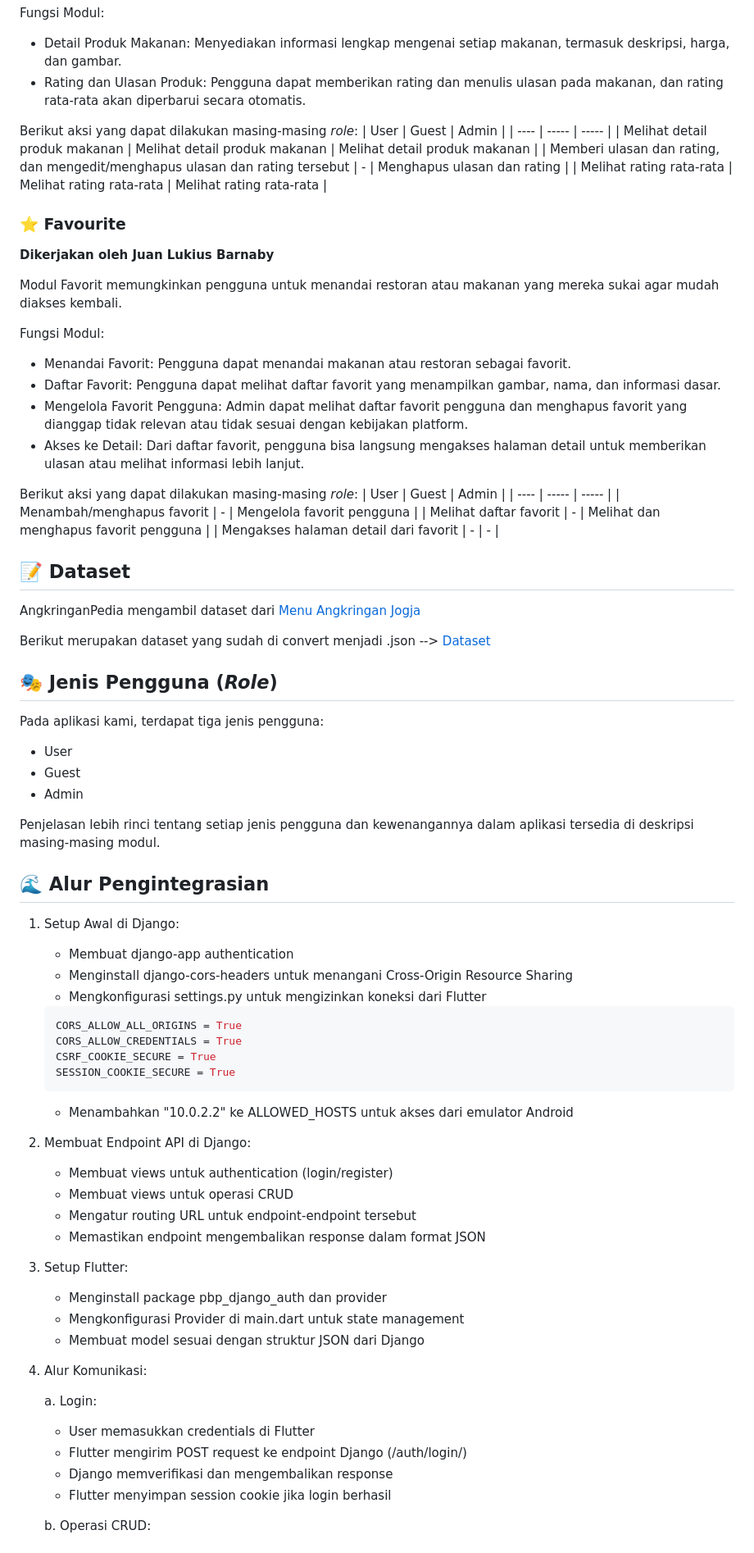
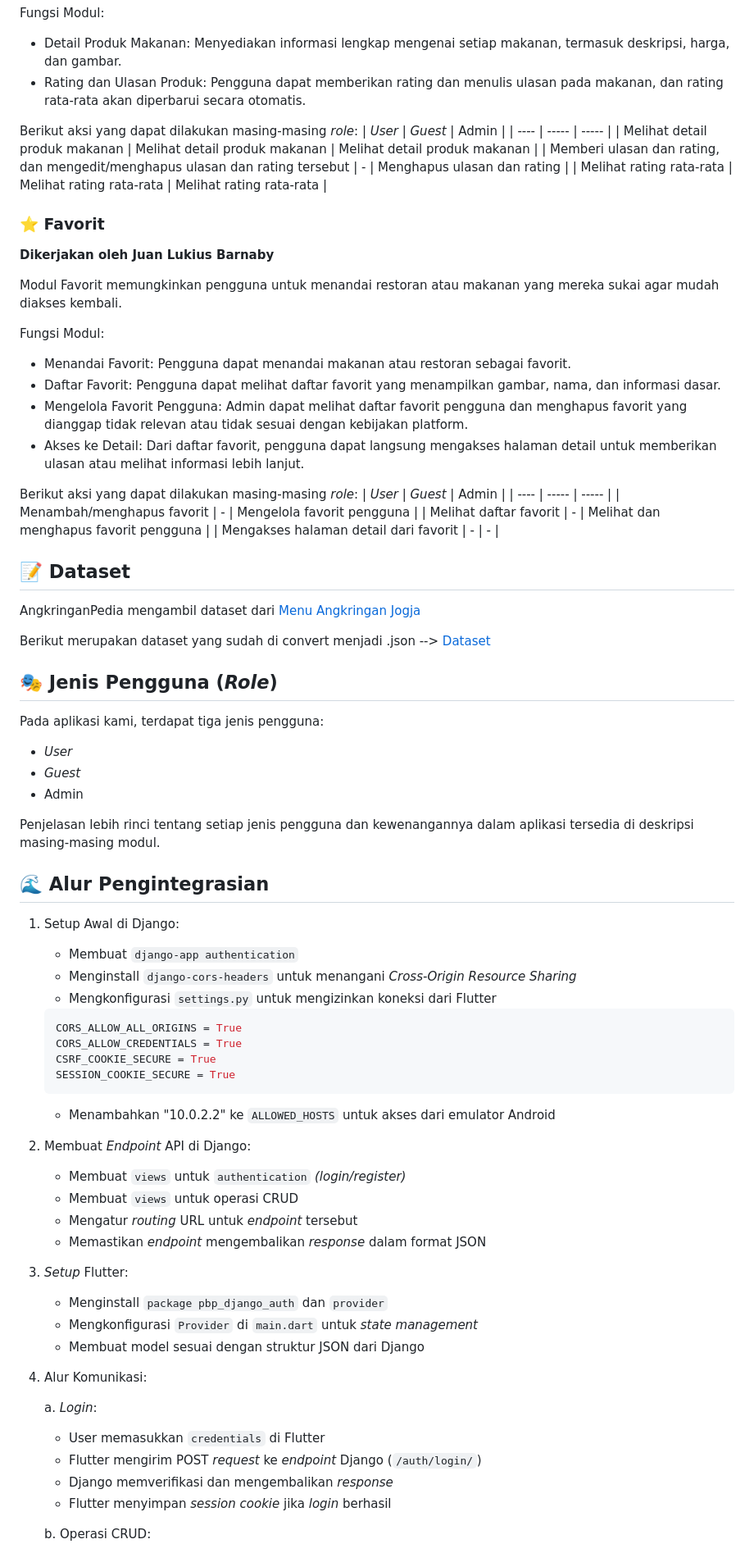
Before and after one commit to nobeljb/AngkringanPediaMobile, a Markdown page: README.md, the part around the change printed below. Shown: that part at 82% size. Rendered like a GitHub page.

````diff
--- a/README.md
+++ b/README.md
@@ -109,14 +109,14 @@ Fungsi Modul:
 - Rating dan Ulasan Produk: Pengguna dapat memberikan rating dan menulis ulasan pada makanan, dan rating rata-rata akan diperbarui secara otomatis.
 
 Berikut aksi yang dapat dilakukan masing-masing _role_:
-| User | Guest | Admin |
+| *User* | *Guest* | Admin |
 | ---- | ----- | ----- |
 | Melihat detail produk makanan | Melihat detail produk makanan | Melihat detail produk makanan |
 | Memberi ulasan dan rating, dan mengedit/menghapus ulasan dan rating tersebut | - | Menghapus ulasan dan rating |
 | Melihat rating rata-rata | Melihat rating rata-rata | Melihat rating rata-rata |
 
 
-### ⭐ Favourite
+### ⭐ Favorit
 
 **Dikerjakan oleh Juan Lukius Barnaby**
 
@@ -126,10 +126,10 @@ Fungsi Modul:
 - Menandai Favorit: Pengguna dapat menandai makanan atau restoran sebagai favorit.
 - Daftar Favorit: Pengguna dapat melihat daftar favorit yang menampilkan gambar, nama, dan informasi dasar.
 - Mengelola Favorit Pengguna: Admin dapat melihat daftar favorit pengguna dan menghapus favorit yang dianggap tidak relevan atau tidak sesuai dengan kebijakan platform.
-- Akses ke Detail: Dari daftar favorit, pengguna bisa langsung mengakses halaman detail untuk memberikan ulasan atau melihat informasi lebih lanjut.
+- Akses ke Detail: Dari daftar favorit, pengguna dapat langsung mengakses halaman detail untuk memberikan ulasan atau melihat informasi lebih lanjut.
 
 Berikut aksi yang dapat dilakukan masing-masing _role_:
-| User | Guest | Admin |
+| *User* | *Guest* | Admin |
 | ---- | ----- | ----- |
 | Menambah/menghapus favorit | - | Mengelola favorit pengguna |
 | Melihat daftar favorit | - | Melihat dan menghapus favorit pengguna |
@@ -147,8 +147,8 @@ Berikut merupakan dataset yang sudah di convert menjadi .json --> [Dataset](data
 
 Pada aplikasi kami, terdapat tiga jenis pengguna:
 
-- User
-- Guest
+- *User*
+- *Guest*
 - Admin
 
 Penjelasan lebih rinci tentang setiap jenis pengguna dan kewenangannya dalam aplikasi tersedia di deskripsi masing-masing modul.
@@ -157,36 +157,36 @@ Penjelasan lebih rinci tentang setiap jenis pengguna dan kewenangannya dalam apl
 ## 🌊 Alur Pengintegrasian
 
 1. Setup Awal di Django:
-    - Membuat django-app authentication
-    - Menginstall django-cors-headers untuk menangani Cross-Origin Resource Sharing
-    - Mengkonfigurasi settings.py untuk mengizinkan koneksi dari Flutter
+    - Membuat `django-app authentication`
+    - Menginstall `django-cors-headers` untuk menangani *Cross-Origin Resource Sharing*
+    - Mengkonfigurasi `settings.py` untuk mengizinkan koneksi dari Flutter
     ```python
     CORS_ALLOW_ALL_ORIGINS = True
     CORS_ALLOW_CREDENTIALS = True
     CSRF_COOKIE_SECURE = True
     SESSION_COOKIE_SECURE = True
     ```
-    - Menambahkan "10.0.2.2" ke ALLOWED_HOSTS untuk akses dari emulator Android
+    - Menambahkan "10.0.2.2" ke `ALLOWED_HOSTS` untuk akses dari emulator Android
 
-2. Membuat Endpoint API di Django:
-    - Membuat views untuk authentication (login/register)
-    - Membuat views untuk operasi CRUD
-    - Mengatur routing URL untuk endpoint-endpoint tersebut
-    - Memastikan endpoint mengembalikan response dalam format JSON
+2. Membuat *Endpoint* API di Django:
+    - Membuat `views` untuk `authentication` *(login/register)*
+    - Membuat `views` untuk operasi CRUD
+    - Mengatur *routing* URL untuk *endpoint* tersebut
+    - Memastikan *endpoint* mengembalikan *response* dalam format JSON
 
-3. Setup Flutter:
-    - Menginstall package pbp_django_auth dan provider
-    - Mengkonfigurasi Provider di main.dart untuk state management
+3. *Setup* Flutter:
+    - Menginstall `package pbp_django_auth` dan `provider`
+    - Mengkonfigurasi `Provider` di `main.dart` untuk *state management*
     - Membuat model sesuai dengan struktur JSON dari Django
 
 4. Alur Komunikasi:
 
-    a. Login:
+    a. *Login*:
 
-    - User memasukkan credentials di Flutter
-    - Flutter mengirim POST request ke endpoint Django (/auth/login/)
-    - Django memverifikasi dan mengembalikan response
-    - Flutter menyimpan session cookie jika login berhasil
+    - User memasukkan `credentials` di Flutter
+    - Flutter mengirim POST *request* ke *endpoint* Django (`/auth/login/`)
+    - Django memverifikasi dan mengembalikan *response*
+    - Flutter menyimpan *session cookie* jika *login* berhasil
 
     b. Operasi CRUD:
 
````
Also changed, not shown: other parts of README.md (+34 -34 lines).
